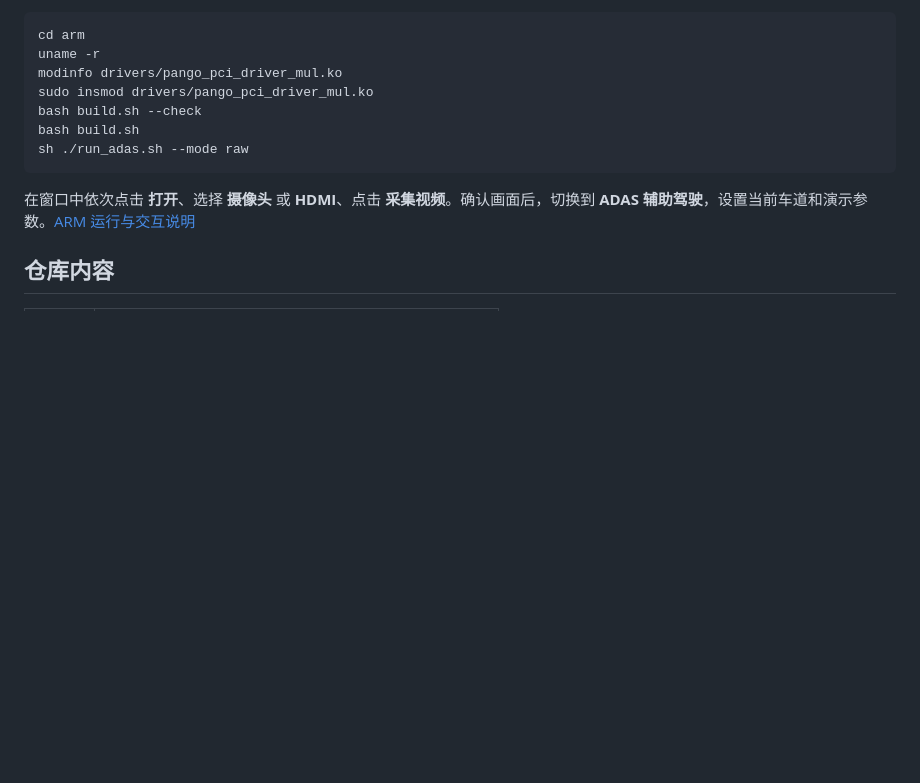
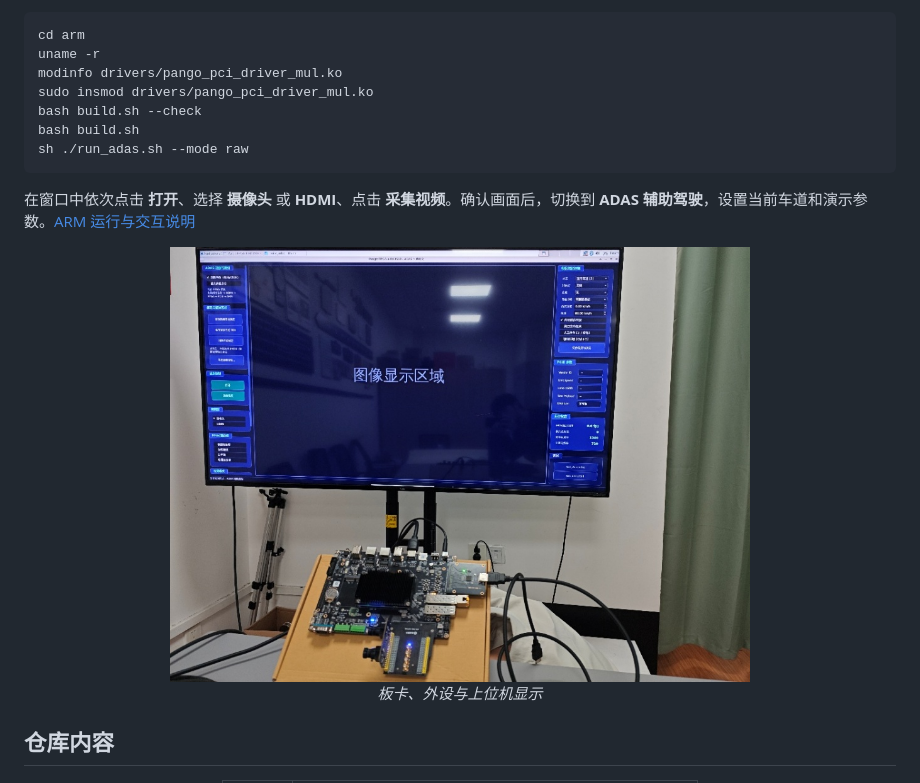
Before and after one commit to StellatoL/FPGARACE_2026_Pango_3, a Markdown page: README.md, the part around one of its changes. GitHub-like rendering; blank space fills up the shorter version.

```diff
--- a/README.md
+++ b/README.md
@@ -77,5 +127,11 @@ sh ./run_adas.sh --mode raw
 
 在窗口中依次点击 **打开**、选择 **摄像头** 或 **HDMI**、点击 **采集视频**。确认画面后，切换到 **ADAS 辅助驾驶**，设置当前车道和演示参数。[ARM 运行与交互说明](arm/README.md#运行参数与交互指南)
 
+<p align="center">
+  <img src="doc/images/hardware-setup.jpg" width="580" alt="参赛实物，包含开发板、扩展模块和运行 Qt 界面的显示器">
+  <br>
+  <em>板卡、外设与上位机显示</em>
+</p>
+
 ## 仓库内容
 
```
Also changed, not shown: other parts of README.md (+99 -42 lines), doc/images/adas-interface.png (added), doc/images/red-light-warning.jpg (added).
